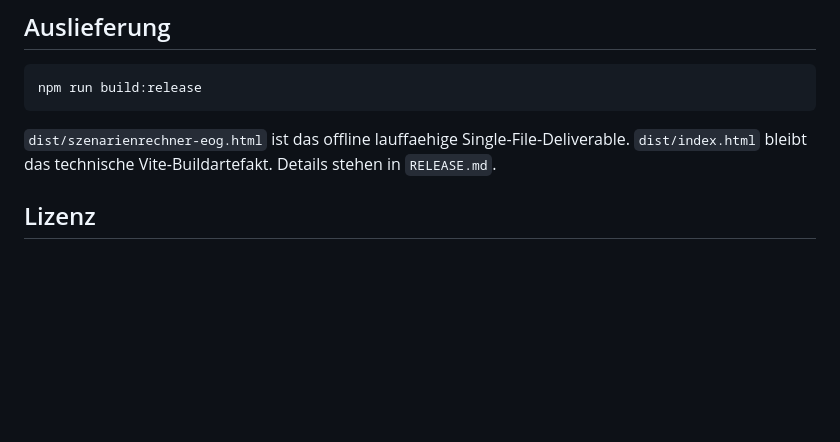
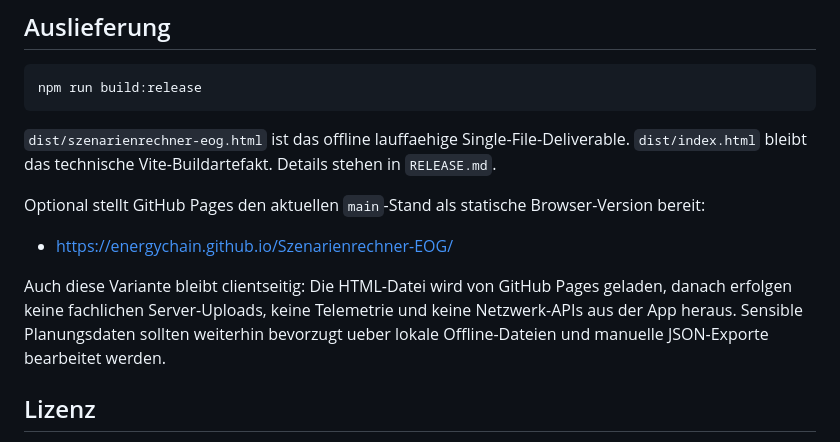
Before and after one commit to energychain/Szenarienrechner-EOG, a Markdown page: README.md, the part around the change. GitHub-like rendering; blank space fills up the shorter version.

Commit message:
docs: document GitHub Pages URL (#14)
Co-authored-by: Rhajaina Agent <dev@stromdao.com>

````diff
--- a/README.md
+++ b/README.md
@@ -35,6 +35,12 @@ npm run build:release
 ```
 
 `dist/szenarienrechner-eog.html` ist das offline lauffaehige Single-File-Deliverable. `dist/index.html` bleibt das technische Vite-Buildartefakt. Details stehen in `RELEASE.md`.
+
+Optional stellt GitHub Pages den aktuellen `main`-Stand als statische Browser-Version bereit:
+
+- https://energychain.github.io/Szenarienrechner-EOG/
+
+Auch diese Variante bleibt clientseitig: Die HTML-Datei wird von GitHub Pages geladen, danach erfolgen keine fachlichen Server-Uploads, keine Telemetrie und keine Netzwerk-APIs aus der App heraus. Sensible Planungsdaten sollten weiterhin bevorzugt ueber lokale Offline-Dateien und manuelle JSON-Exporte bearbeitet werden.
 
 ## Lizenz
 
````
